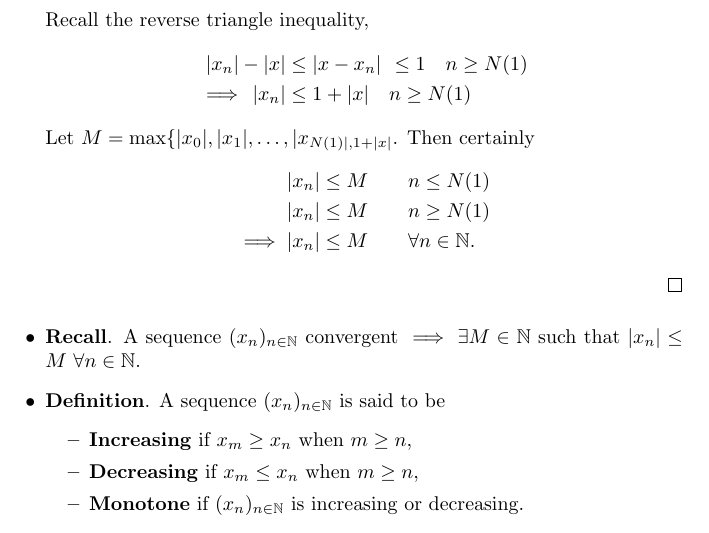
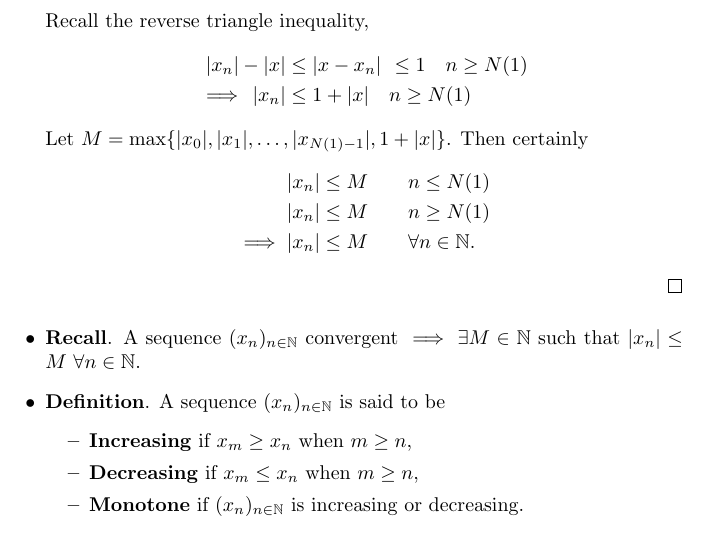
Before and after one commit to cquil11/MATH-409-Notes, a LaTeX document (main.tex): part of page 8 of 10, cut so that both start at the same text. Compiled offline with pdfLaTeX.

Commit message:
Small changes

```diff
--- a/main.tex
+++ b/main.tex
@@ -286,7 +286,7 @@
         |x_n| - |x| &\leq |x - x_n| &&\leq 1 \quad n \geq N(1) \\
         \implies \, |x_n| &\leq 1 + |x| \quad &&n \geq N(1)
         \end{alignat*}
-        Let $M = \max\{|x_0|, |x_1|, \ldots, |x_{N(1)|, 1 + |x|}$. Then certainly
+        Let $M = \max\{|x_0|, |x_1|, \ldots, |x_{N(1) - 1}|, 1 + |x|\}$. Then certainly
         \begin{align*}
             |x_n| &\leq M \qquad n \leq N(1) \\
             |x_n| &\leq M \qquad n \geq N(1) \\
```
